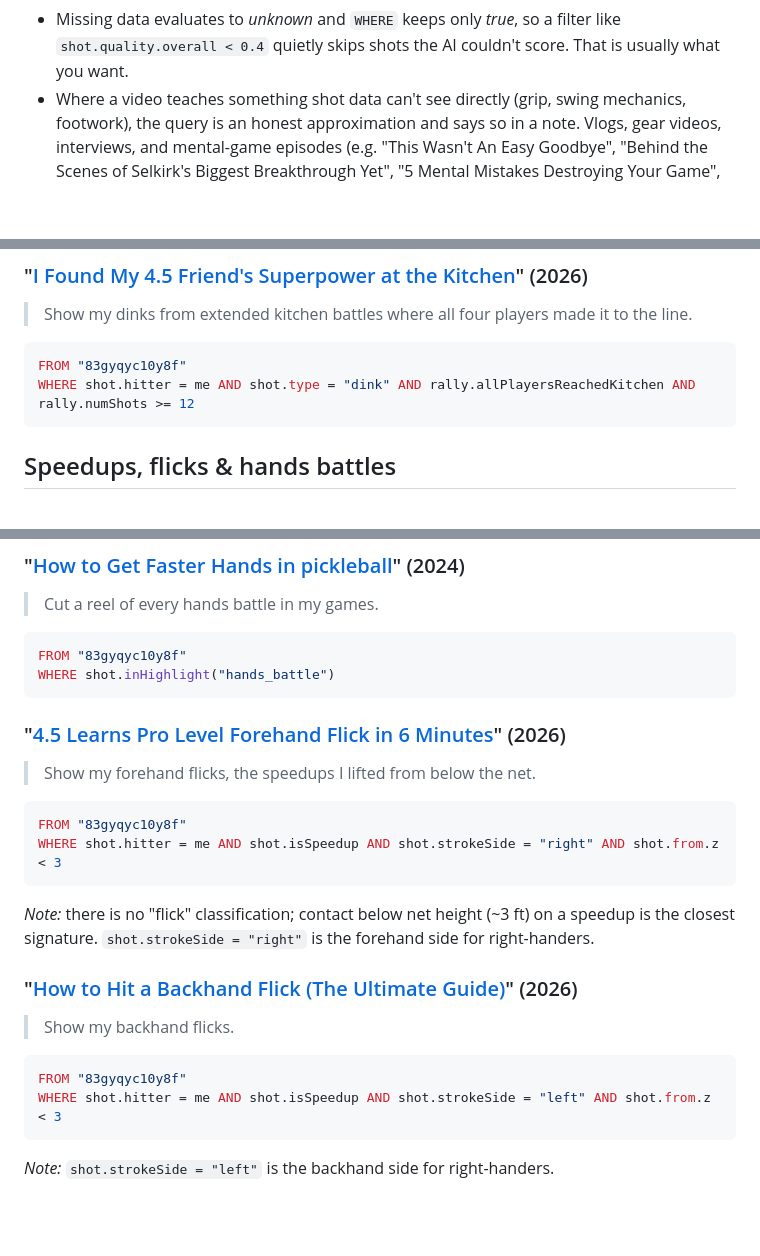
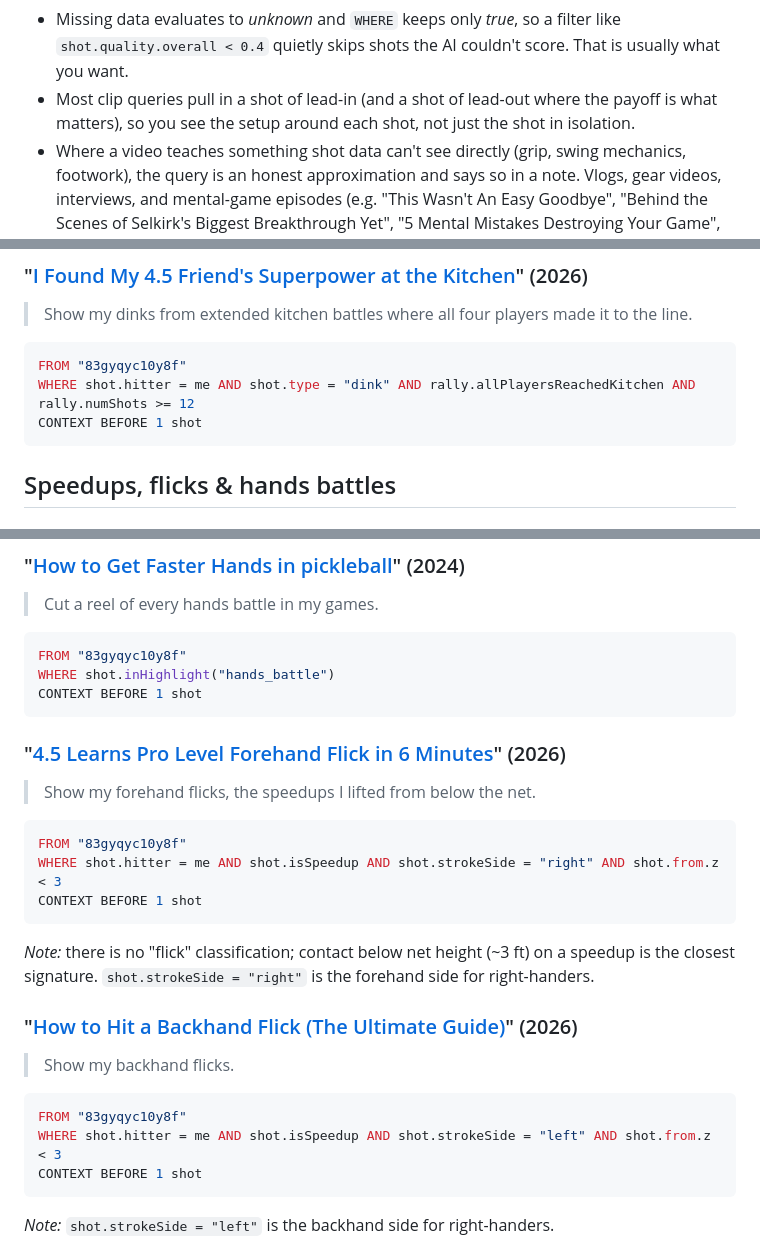
Before and after one commit to picklebento/pbql, a Markdown page: examples/thatpickleballguy.md, 3 parts joined by grey strips. GitHub-like rendering; blank space fills up the shorter version.

Commit message:
add a shot of lead-in context to single-moment clip queries
the reviewer wants almost every selected shot to carry at least one shot
of context. add CONTEXT BEFORE 1 shot to the plain FROM+WHERE clip queries
that had none (extended-battle dinks, hands battles, forehand and backhand
flicks, the banger reset, middle attacks, the punished short return, and
balls into the net), and note the lead-in convention in the intro. leave
the SELECT/aggregate tables, the ranked top-N reels, the serve-fault query
(a serve has no lead-in and the fault ends the rally), and the
DownTheMiddle return untouched.

````diff
--- a/examples/thatpickleballguy.md
+++ b/examples/thatpickleballguy.md
@@ -18,6 +18,9 @@ How to use these:
 - Missing data evaluates to *unknown* and `WHERE` keeps only *true*, so a
   filter like `shot.quality.overall < 0.4` quietly skips shots the AI
   couldn't score. That is usually what you want.
+- Most clip queries pull in a shot of lead-in (and a shot of lead-out
+  where the payoff is what matters), so you see the setup around each shot,
+  not just the shot in isolation.
 - Where a video teaches something shot data can't see directly (grip, swing
   mechanics, footwork), the query is an honest approximation and says so in
   a note. Vlogs, gear videos, interviews, and mental-game episodes (e.g.
@@ -194,6 +197,7 @@ CONTEXT AFTER 1 shot
 ```sql
 FROM "83gyqyc10y8f"
 WHERE shot.hitter = me AND shot.type = "dink" AND rally.allPlayersReachedKitchen AND rally.numShots >= 12
+CONTEXT BEFORE 1 shot
 ```
 
 ## Speedups, flicks & hands battles
@@ -227,6 +231,7 @@ CONTEXT AFTER 1 shot
 ```sql
 FROM "83gyqyc10y8f"
 WHERE shot.inHighlight("hands_battle")
+CONTEXT BEFORE 1 shot
 ```
 
 ### "[4.5 Learns Pro Level Forehand Flick in 6 Minutes](https://www.youtube.com/watch?v=JV0rGW5_qIc)" (2026)
@@ -236,6 +241,7 @@ WHERE shot.inHighlight("hands_battle")
 ```sql
 FROM "83gyqyc10y8f"
 WHERE shot.hitter = me AND shot.isSpeedup AND shot.strokeSide = "right" AND shot.from.z < 3
+CONTEXT BEFORE 1 shot
 ```
 
 *Note:* there is no "flick" classification; contact below net height
@@ -249,6 +255,7 @@ is the forehand side for right-handers.
 ```sql
 FROM "83gyqyc10y8f"
 WHERE shot.hitter = me AND shot.isSpeedup AND shot.strokeSide = "left" AND shot.from.z < 3
+CONTEXT BEFORE 1 shot
 ```
 
 *Note:* `shot.strokeSide = "left"` is the backhand side for right-handers.
````
Also changed, not shown: other parts of examples/thatpickleballguy.md (+4 -0 lines).
